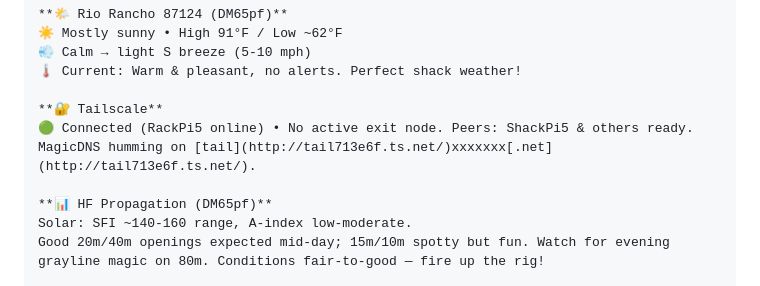
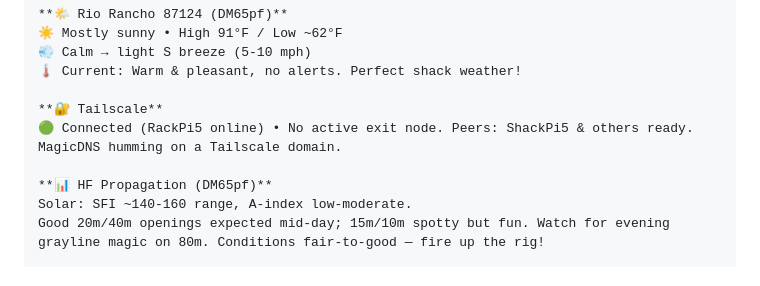
Before and after one commit to dtan81/elmer-the-helpful-hamradioshackbot-by-ki5wtr, a Markdown page: README.md, the part around the change. Rendered like a GitHub page.

Commit message:
Remove Tailscale address from daily brief example

```diff
--- a/README.md
+++ b/README.md
@@ -83,7 +83,7 @@ Latest: Contest season ramping; band plan tweaks discussed; keep an eye on FCC f
 🌡️ Current: Warm & pleasant, no alerts. Perfect shack weather!
 
 **🔐 Tailscale**
-🟢 Connected (RackPi5 online) • No active exit node. Peers: ShackPi5 & others ready. MagicDNS humming on [tail](http://tail713e6f.ts.net/)xxxxxxx[.net](http://tail713e6f.ts.net/).
+🟢 Connected (RackPi5 online) • No active exit node. Peers: ShackPi5 & others ready. MagicDNS humming on a Tailscale domain.
 
 **📊 HF Propagation (DM65pf)**
 Solar: SFI ~140-160 range, A-index low-moderate.
```
